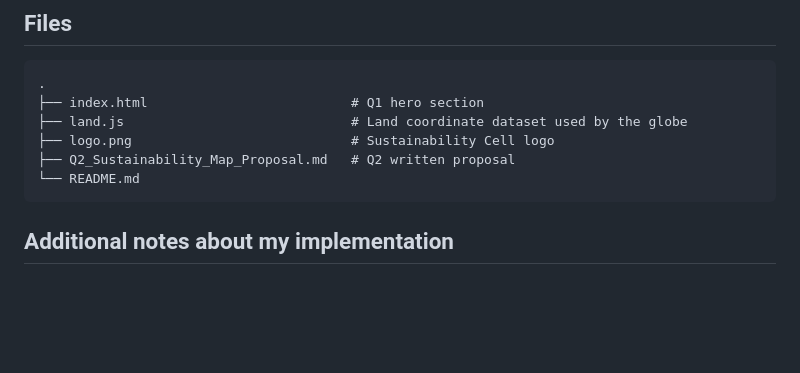
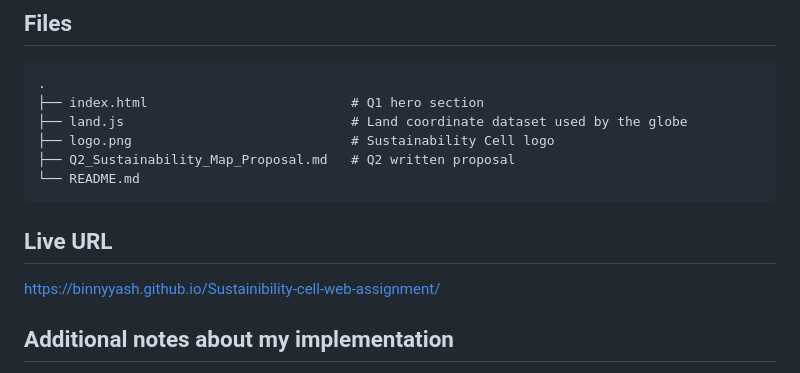
Before and after one commit to BinnyYash/Sustainibility-cell-web-assignment, a Markdown page: README.md, the part around the change. GitHub-like rendering; blank space fills up the shorter version.

````diff
--- a/README.md
+++ b/README.md
@@ -22,6 +22,9 @@ See [`Q2_Sustainability_Map_Proposal.md`](./Q2_Sustainability_Map_Proposal.md) f
 ├── Q2_Sustainability_Map_Proposal.md   # Q2 written proposal
 └── README.md
 ```
+## Live URL
+
+https://binnyyash.github.io/Sustainibility-cell-web-assignment/
 
 ## Additional notes about my implementation
 
````
